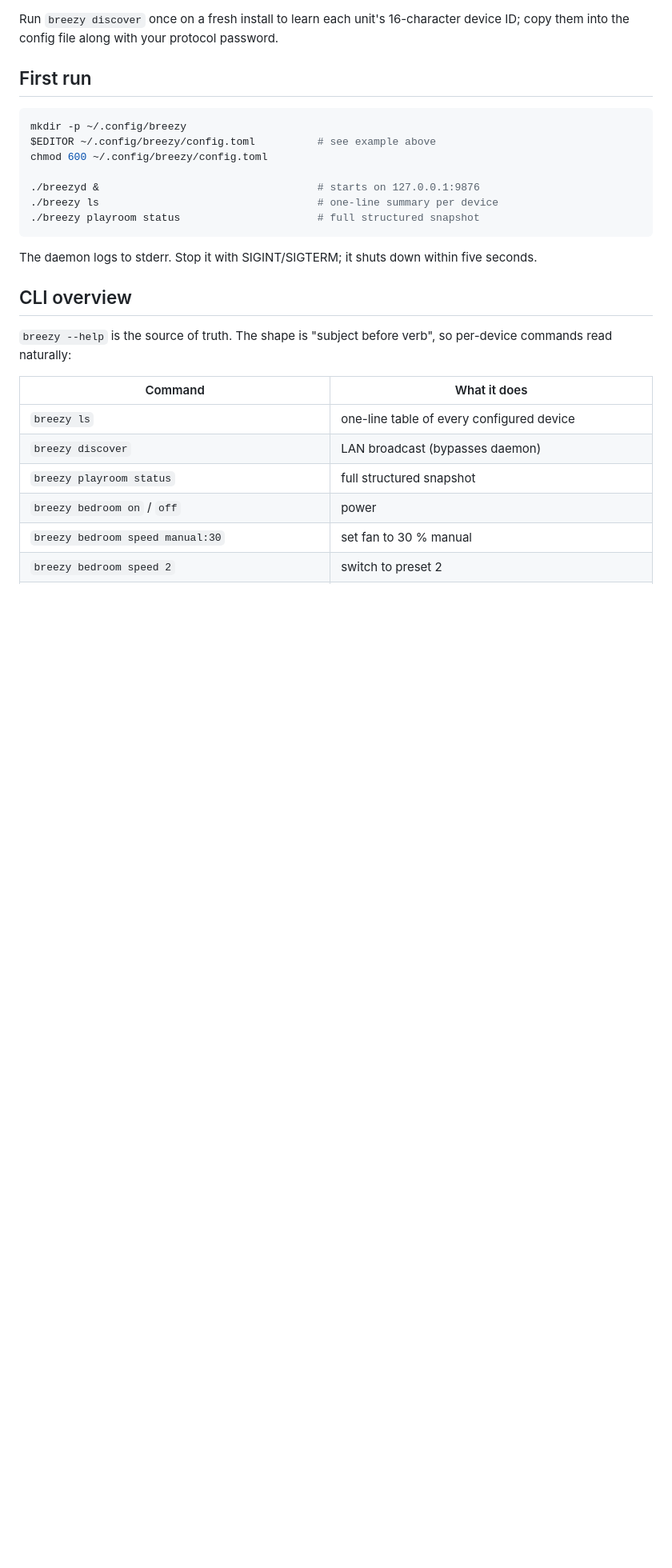
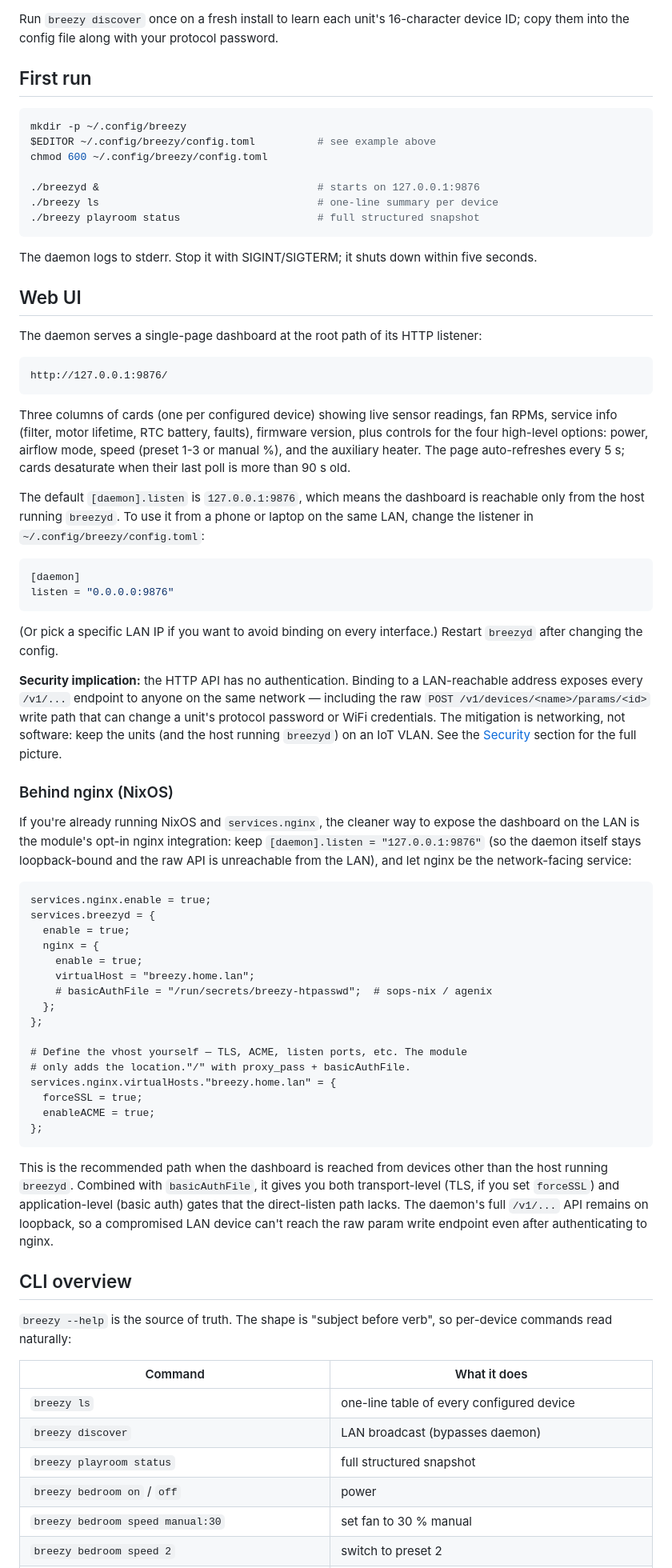
Before and after one commit to hughobrien/breezyd, a Markdown page: README.md, the part around one of its changes. Shown at 80% size. Drawn GitHub-style; blank space fills up the shorter version.

Commit message:
docs: cover the dashboard + nginx integration in README + CLAUDE.md
README gains a "Web UI" section between "First run" and "CLI overview"
covering: the GET / dashboard, the bind-address change required for
direct LAN access, the security implications, and a "Behind nginx
(NixOS)" subsection with the recommended deployment pattern (daemon
stays loopback-bound, nginx terminates LAN traffic, optional basic
auth via sops-managed htpasswd).

The Status section's "In scope" list gains a dashboard bullet; the
"Out of scope" list loses its "No web UI" entry. The Security section
gains a paragraph explaining that the direct-listen path exposes the
whole /v1/... API including raw param writes.

CLAUDE.md's Architecture section gains a sentence about the
ui.go + ui/index.html pair and the load-bearing GET /{$} pattern.
The release-plumbing paragraph now lists both opt-in module
integrations (services.breezyd.prometheus and .nginx) side-by-side.

````diff
--- a/README.md
+++ b/README.md
@@ -217,6 +219,78 @@ chmod 600 ~/.config/breezy/config.toml
 The daemon logs to stderr. Stop it with SIGINT/SIGTERM; it shuts down within
 five seconds.
 
+## Web UI
+
+The daemon serves a single-page dashboard at the root path of its HTTP
+listener:
+
+```
+http://127.0.0.1:9876/
+```
+
+Three columns of cards (one per configured device) showing live sensor
+readings, fan RPMs, service info (filter, motor lifetime, RTC battery,
+faults), firmware version, plus controls for the four high-level
+options: power, airflow mode, speed (preset 1-3 or manual %), and the
+auxiliary heater. The page auto-refreshes every 5 s; cards desaturate
+when their last poll is more than 90 s old.
+
+The default `[daemon].listen` is `127.0.0.1:9876`, which means the
+dashboard is reachable only from the host running `breezyd`. To use it
+from a phone or laptop on the same LAN, change the listener in
+`~/.config/breezy/config.toml`:
+
+```toml
+[daemon]
+listen = "0.0.0.0:9876"
+```
+
+(Or pick a specific LAN IP if you want to avoid binding on every
+interface.) Restart `breezyd` after changing the config.
+
+**Security implication:** the HTTP API has no authentication. Binding
+to a LAN-reachable address exposes every `/v1/...` endpoint to anyone
+on the same network — including the raw `POST /v1/devices/<name>/params/<id>`
+write path that can change a unit's protocol password or WiFi
+credentials. The mitigation is networking, not software: keep the
+units (and the host running `breezyd`) on an IoT VLAN. See the
+[Security](#security) section for the full picture.
+
+### Behind nginx (NixOS)
+
+If you're already running NixOS and `services.nginx`, the cleaner way
+to expose the dashboard on the LAN is the module's opt-in nginx
+integration: keep `[daemon].listen = "127.0.0.1:9876"` (so the daemon
+itself stays loopback-bound and the raw API is unreachable from the
+LAN), and let nginx be the network-facing service:
+
+```nix
+services.nginx.enable = true;
+services.breezyd = {
+  enable = true;
+  nginx = {
+    enable = true;
+    virtualHost = "breezy.home.lan";
+    # basicAuthFile = "/run/secrets/breezy-htpasswd";  # sops-nix / agenix
+  };
+};
+
+# Define the vhost yourself — TLS, ACME, listen ports, etc. The module
+# only adds the location."/" with proxy_pass + basicAuthFile.
+services.nginx.virtualHosts."breezy.home.lan" = {
+  forceSSL = true;
+  enableACME = true;
+};
+```
+
+This is the recommended path when the dashboard is reached from
+devices other than the host running `breezyd`. Combined with
+`basicAuthFile`, it gives you both transport-level (TLS, if you set
+`forceSSL`) and application-level (basic auth) gates that the
+direct-listen path lacks. The daemon's full `/v1/...` API remains on
+loopback, so a compromised LAN device can't reach the raw param write
+endpoint even after authenticating to nginx.
+
 ## CLI overview
 
 `breezy --help` is the source of truth. The shape is "subject before verb",
````
Also changed, not shown: other parts of README.md (+12 -1 lines), CLAUDE.md (+2 -2 lines).
